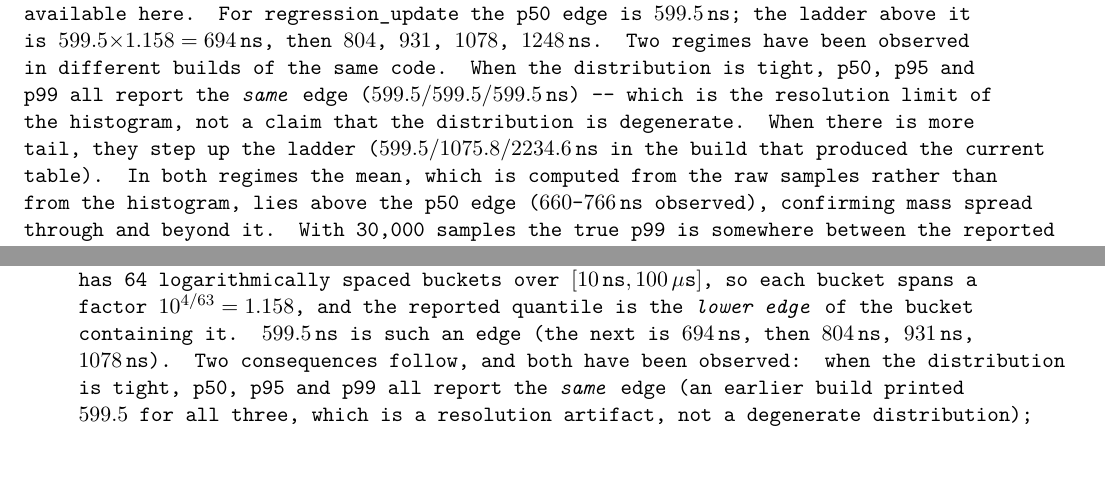
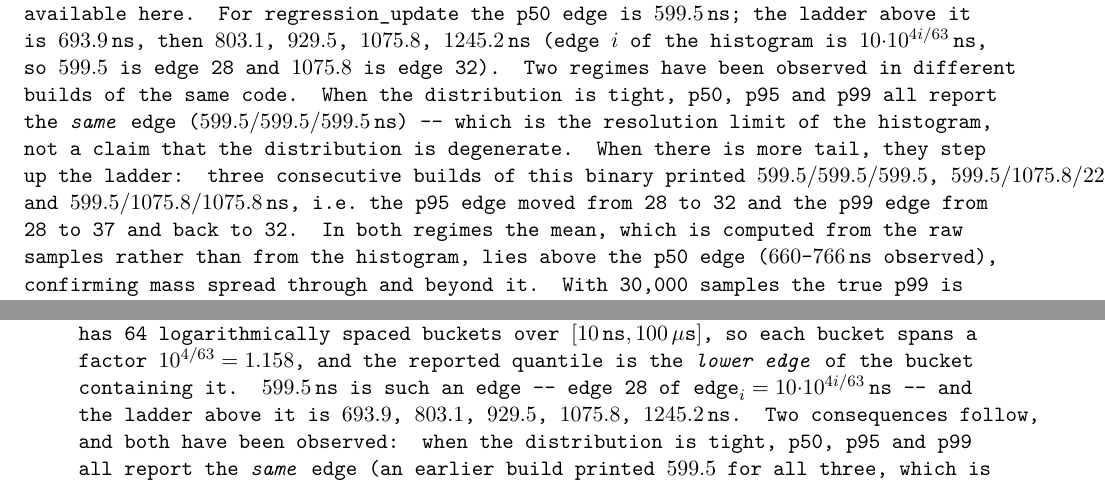
Before and after one commit to Aakash-Tarang/Test_project-, a LaTeX document (report/report.tex, which reads report/chapters/11_systems_and_latency.tex, report/chapters/32_phase11_architecture.tex): two parts of pages 71 and 138 of 174, joined at a grey line, cut so that both start at the same text, the shorter picture padded with empty space. Compiled offline with pdfLaTeX.

Commit message:
Fix the latency prose to be build-independent and quote exact histogram edges
The percentile discussion in ch11/ch32 pinned itself to 'the build that produced
the table above', which goes stale on every run (p99 has now been measured at
599.5, 2234.6 and 1075.8 ns in three consecutive builds). Quote the set of
observed builds instead, and replace the approximated bucket ladder
(694/804/931/1078) with the exact edges of the instrument's 64-bucket log
histogram, edge_i = 10*10^(4i/63) ns: 599.5 (i=28), 693.9, 803.1, 929.5,
1075.8 (i=32), 1245.2, ..., 2234.6 (i=37) -- which is what makes the
'percentiles are bucket edges' point checkable against the generated table.

Re-verified: --check-math 3,411 expressions / 0 failures; book rebuilds with
0 unresolved refs; check.sh 52/52 and C++ 24 tests / 2,852 checks after the
full post-reclone regeneration.

Co-authored-by: arena-agent <297053741+arena-agent@users.noreply.github.com>

```diff
--- a/report/chapters/11_systems_and_latency.tex
+++ b/report/chapters/11_systems_and_latency.tex
@@ -204,13 +204,16 @@ counts and returns the \emph{lower edge} of the bucket containing the $q$-th sam
 The percentiles in Table~\ref{tab:engine_latency} are \emph{bucket edges}, and reading them
 as if they were raw order statistics is the easiest mistake available here. For
 \code{regression\_update} the p50 edge is $599.5$\,ns; the ladder above it is
-$599.5\times1.158=694$\,ns, then $804$, $931$, $1078$, $1248$\,ns. Two regimes have been
-observed in different builds of the same code. When the distribution is tight, p50, p95 and
-p99 all report the \emph{same} edge ($599.5 / 599.5 / 599.5$\,ns) --- which is the
+$693.9$\,ns, then $803.1$, $929.5$, $1075.8$, $1245.2$\,ns (edge $i$ of the histogram is
+$10\cdot10^{4i/63}$\,ns, so $599.5$ is edge 28 and $1075.8$ is edge 32). Two regimes have
+been observed in different builds of the same code. When the distribution is tight, p50, p95
+and p99 all report the \emph{same} edge ($599.5 / 599.5 / 599.5$\,ns) --- which is the
 resolution limit of the histogram, not a claim that the distribution is degenerate. When
-there is more tail, they step up the ladder ($599.5 / 1075.8 / 2234.6$\,ns in the build
-that produced the current table). In both regimes the mean, which is computed from the raw
-samples rather than from the histogram, lies above the p50 edge ($660$--$766$\,ns observed),
+there is more tail, they step up the ladder: three consecutive builds of this binary printed
+$599.5/599.5/599.5$, $599.5/1075.8/2234.6$ and $599.5/1075.8/1075.8$\,ns, i.e.\ the p95
+edge moved from 28 to 32 and the p99 edge from 28 to 37 and back to 32. In both regimes the
+mean, which is computed from the raw samples rather than from the histogram, lies above the
+p50 edge ($660$--$766$\,ns observed),
 confirming mass spread through and beyond it. With 30{,}000 samples the true p99 is
 somewhere between the reported edge and the next few edges, plus whatever right tail the
 host produced that minute; stating the bucket edge is the correct, non-overclaiming
--- a/report/chapters/32_phase11_architecture.tex
+++ b/report/chapters/32_phase11_architecture.tex
@@ -159,8 +159,8 @@ Reading of Table~\ref{tab:engine_latency}, including its limitations:
     instrument has 64 logarithmically spaced buckets over
     $[10\,\text{ns},100\,\mu\text{s}]$, so each bucket spans a factor
     $10^{4/63}=1.158$, and the reported quantile is the \emph{lower edge} of the bucket
-    containing it. $599.5$\,ns is such an edge (the next is $694$\,ns, then $804$\,ns,
-    $931$\,ns, $1078$\,ns). Two consequences follow, and both have been observed: when the
+    containing it. $599.5$\,ns is such an edge --- edge 28 of
+    $\text{edge}_i=10\cdot10^{4i/63}$\,ns --- and the ladder above it is $693.9$, $803.1$,
+    $929.5$, $1075.8$, $1245.2$\,ns. Two consequences follow, and both have been observed: when the
     distribution is tight, p50, p95 and p99 all report the \emph{same} edge (an earlier
     build printed $599.5$ for all three, which is a resolution artifact, not a degenerate
-    distribution); when it is not, they step up the ladder of edges, as in the build that
```
Also changed, not shown: report/chapters/32_phase11_architecture.tex (8 more changed lines).
